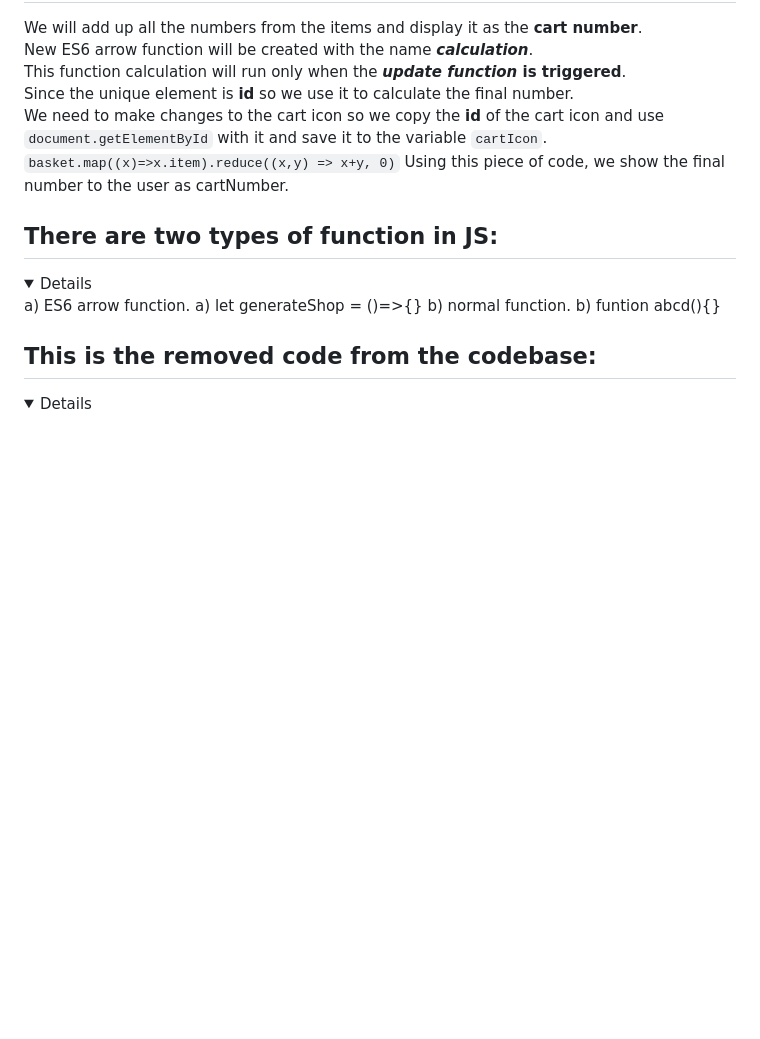
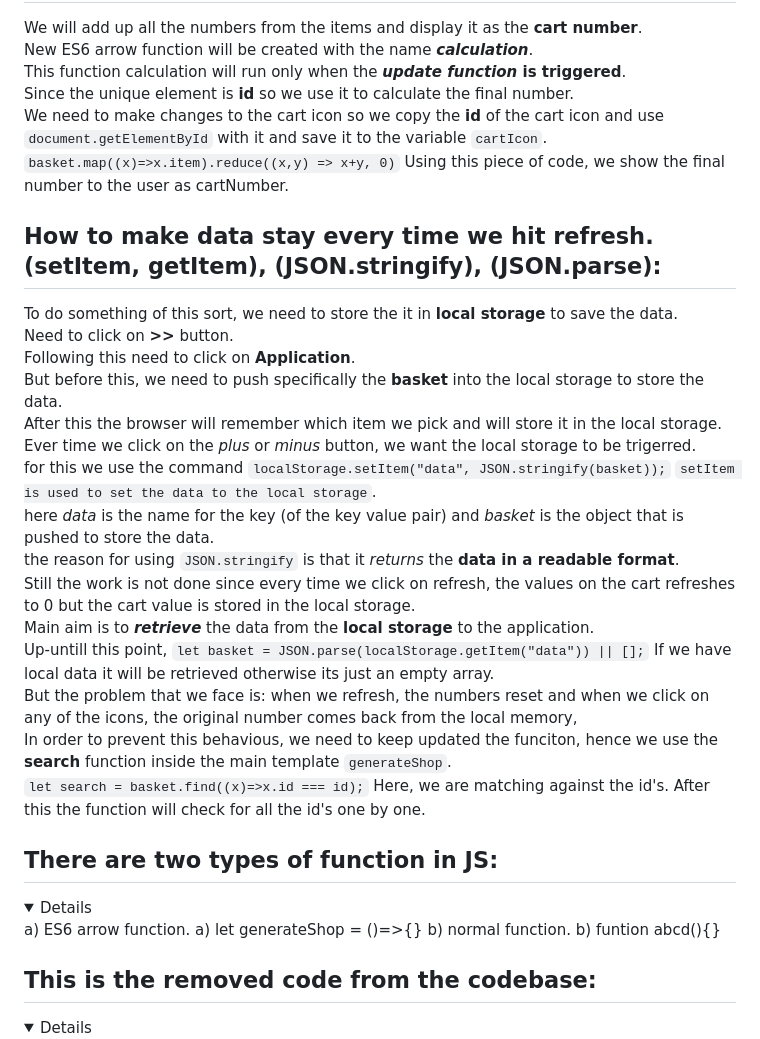
Before and after one commit to Faysal-Ezaz/Project-Websites_Vanilla_, a Markdown page: 5)JsShoppingCart/Readme.md, the part around the change. Drawn GitHub-style; folded sections open; blank space fills up the shorter version.

Commit message:
Local storage feature, successfully implemented.
The local storage feature has successfully been implemented, learnt about some json commands, localStorage methods and so on.

```diff
--- a/5)JsShoppingCart/Readme.md
+++ b/5)JsShoppingCart/Readme.md
@@ -42,7 +42,22 @@ So the output generated shall be in that specific form itself. To execute the sa
  `basket.map((x)=>x.item).reduce((x,y) => x+y, 0)`
 Using this piece of code, we show the final number to the user as cartNumber.
 
-
+## How to make data stay every time we hit refresh.  (setItem, getItem), (JSON.stringify), (JSON.parse):
+To do something of this sort, we need to store the it in <b>local storage</b> to save the data.
+Need to click on <b>>></b> button.
+Following this need to click on <b>Application</b>.
+But before this, we need to push specifically the <b>basket</b> into the local storage to store the data.
+After this the browser will remember which item we pick and will store it in the local storage.
+Ever time we click on the <i>plus</i> or <i>minus</i> button, we want the local storage to be trigerred.
+for this we use the command `localStorage.setItem("data", JSON.stringify(basket));`  `setItem is used to set the data to the local storage`.
+here <i>data</i> is the name for the key (of the key value pair) and <i>basket</i> is the object that is pushed to store the data.
+the reason for using `JSON.stringify` is that it <i>returns</i> the <b>data in a readable format</b>.
+Still the work is not done since every time we click on refresh, the values on the cart refreshes to 0 but the cart value is stored in the local storage.
+Main aim is to <b><i>retrieve</i></b> the data from the <b>local storage</b> to the application.
+Up-untill this point, `let basket = JSON.parse(localStorage.getItem("data")) || [];` If we have local data it will be retrieved otherwise its just an empty array.
+But the problem that we face is: when we refresh, the numbers reset and when we click on any of the icons, the original number comes back from the local memory,
+In order to prevent this behavious, we need to keep updated the funciton, hence we use the <b>search</b> function inside the main template `generateShop`.
+`let search = basket.find((x)=>x.id === id);` Here, we are matching against the id's. After this the function will check for all the id's one by one.
 
 
 ## There are two types of function in JS:
```
